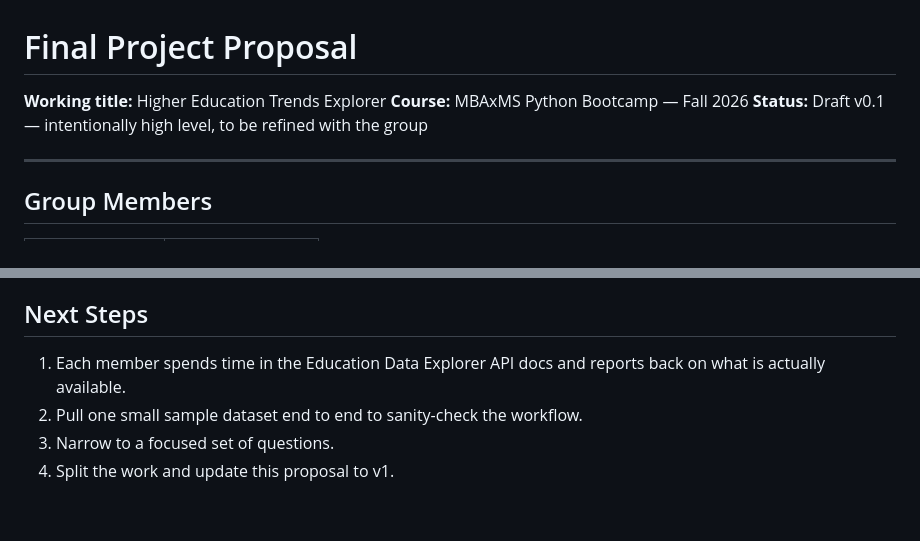
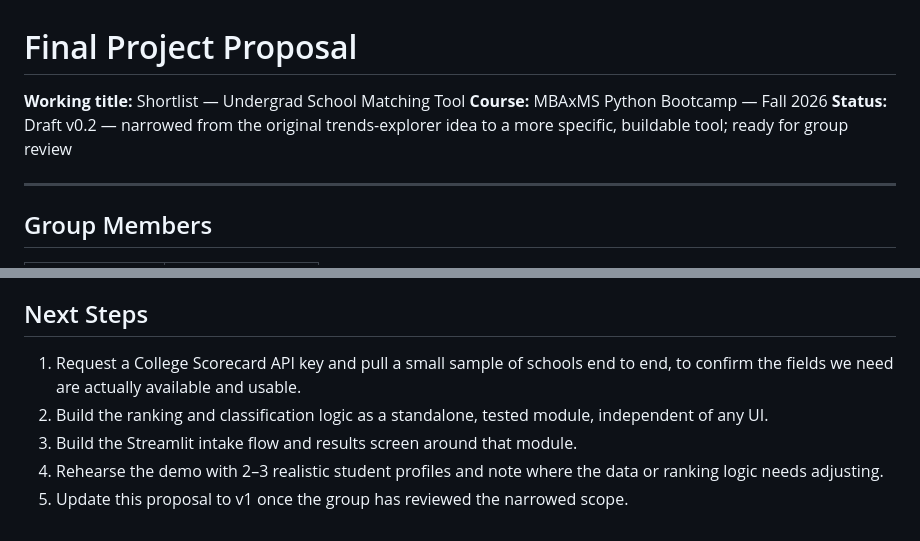
Before and after one commit to AnalyticsInPython/final-project-molinos-sanchez-tran-zhou, a Markdown page: proposal.md, 2 parts joined by grey strips. GitHub-like rendering.

```diff
--- a/proposal.md
+++ b/proposal.md
@@ -1,8 +1,8 @@
 # Final Project Proposal
 
-**Working title:** Higher Education Trends Explorer
+**Working title:** Shortlist — Undergrad School Matching Tool
 **Course:** MBAxMS Python Bootcamp — Fall 2026
-**Status:** Draft v0.1 — intentionally high level, to be refined with the group
+**Status:** Draft v0.2 — narrowed from the original trends-explorer idea to a more specific, buildable tool; ready for group review
 
 ---
 
@@ -79,8 +68,8 @@ CLI is something we will decide once the data work is further along.
 
 ## Next Steps
 
-1. Each member spends time in the Education Data Explorer API docs and reports back on
-   what is actually available.
-2. Pull one small sample dataset end to end to sanity-check the workflow.
-3. Narrow to a focused set of questions.
-4. Split the work and update this proposal to v1.
+1. Request a College Scorecard API key and pull a small sample of schools end to end, to confirm the fields we need are actually available and usable.
+2. Build the ranking and classification logic as a standalone, tested module, independent of any UI.
+3. Build the Streamlit intake flow and results screen around that module.
+4. Rehearse the demo with 2–3 realistic student profiles and note where the data or ranking logic needs adjusting.
+5. Update this proposal to v1 once the group has reviewed the narrowed scope.
```
Also changed, not shown: other parts of proposal.md (+26 -37 lines).
